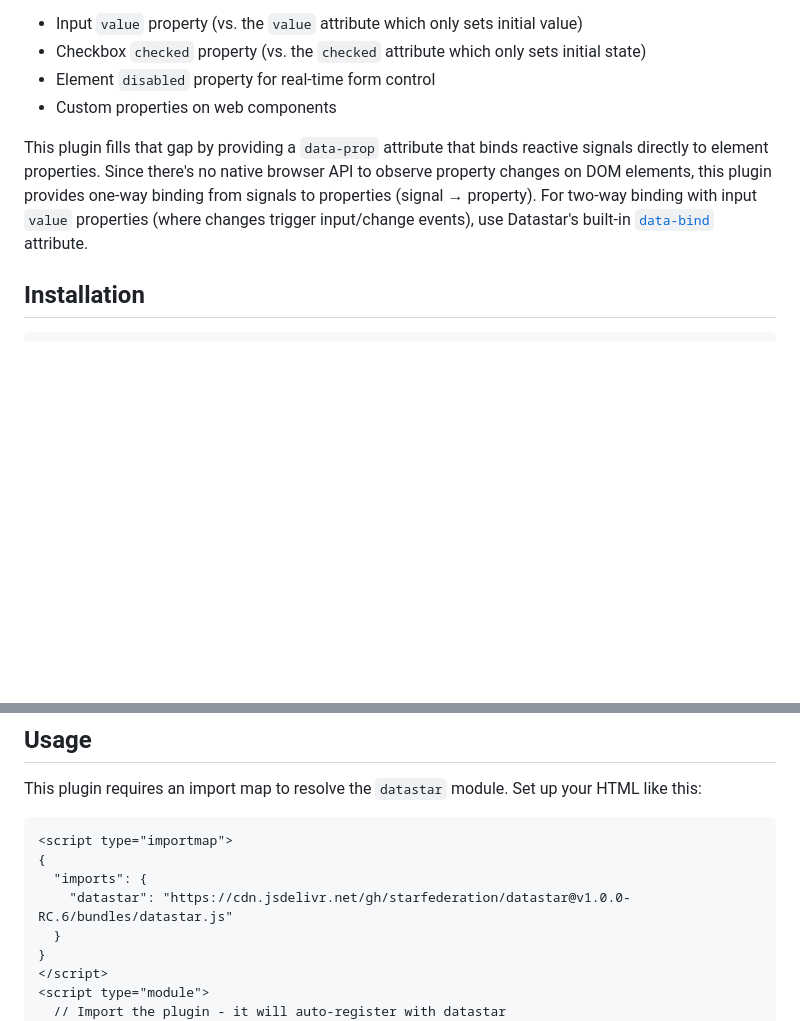
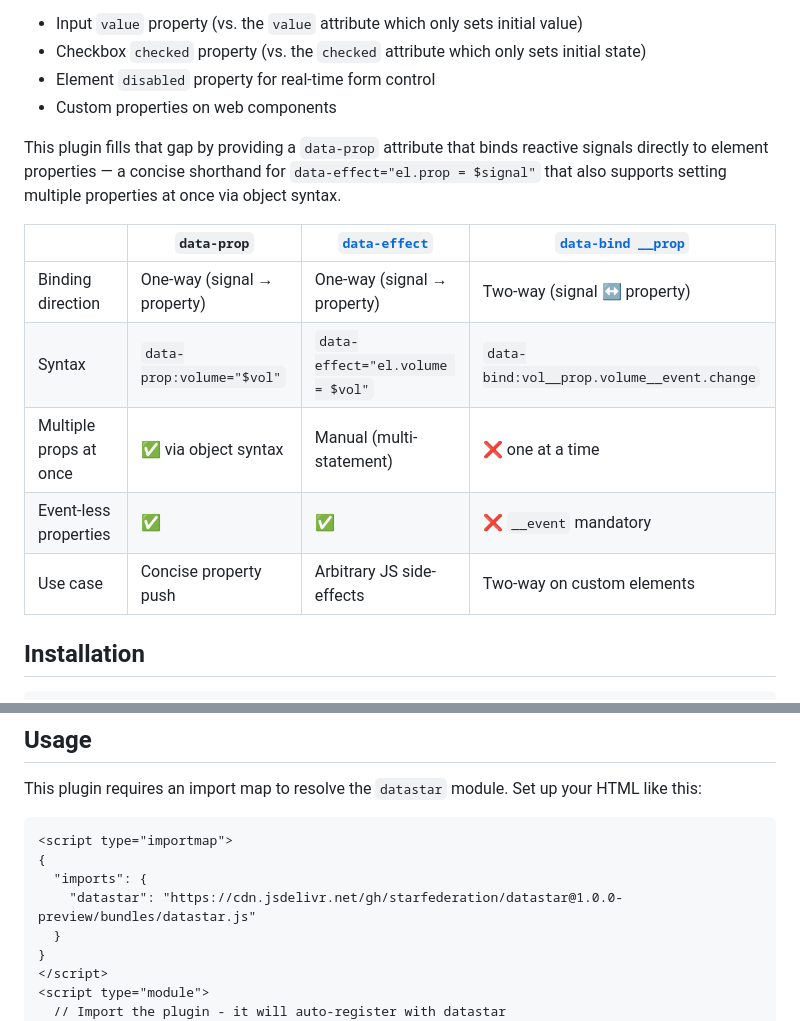
Before and after one commit to mbolli/datastar-attribute-prop, a Markdown page: README.md, 2 parts joined by grey strips. Drawn GitHub-style; blank space fills up the shorter version.

Commit message:
docs: update README with datastar v1 CDN link and data-effect/data-bind comparison table

```diff
--- a/README.md
+++ b/README.md
@@ -17,7 +17,15 @@ While [`data-attr`](https://data-star.dev/reference/attributes#data-attr) works
 - Element `disabled` property for real-time form control
 - Custom properties on web components
 
-This plugin fills that gap by providing a `data-prop` attribute that binds reactive signals directly to element properties. Since there's no native browser API to observe property changes on DOM elements, this plugin provides one-way binding from signals to properties (signal → property). For two-way binding with input `value` properties (where changes trigger input/change events), use Datastar's built-in [`data-bind`](https://data-star.dev/reference/attributes#data-bind) attribute.
+This plugin fills that gap by providing a `data-prop` attribute that binds reactive signals directly to element properties — a concise shorthand for `data-effect="el.prop = $signal"` that also supports setting multiple properties at once via object syntax.
+
+| | `data-prop` | [`data-effect`](https://data-star.dev/reference/attributes#data-effect) | [`data-bind __prop`](https://data-star.dev/reference/attributes#data-bind) |
+|---|---|---|---|
+| Binding direction | One-way (signal → property) | One-way (signal → property) | Two-way (signal ↔ property) |
+| Syntax | `data-prop:volume="$vol"` | `data-effect="el.volume = $vol"` | `data-bind:vol__prop.volume__event.change` |
+| Multiple props at once | ✅ via object syntax | Manual (multi-statement) | ❌ one at a time |
+| Event-less properties | ✅ | ✅ | ❌ `__event` mandatory |
+| Use case | Concise property push | Arbitrary JS side-effects | Two-way on custom elements |
 
 ## Installation
 
@@ -37,7 +45,7 @@ This plugin requires an import map to resolve the `datastar` module. Set up your
 <script type="importmap">
 {
   "imports": {
-    "datastar": "https://cdn.jsdelivr.net/gh/starfederation/datastar@v1.0.0-RC.6/bundles/datastar.js"
+    "datastar": "https://cdn.jsdelivr.net/gh/starfederation/datastar@1.0.0-preview/bundles/datastar.js"
   }
 }
 </script>
```
